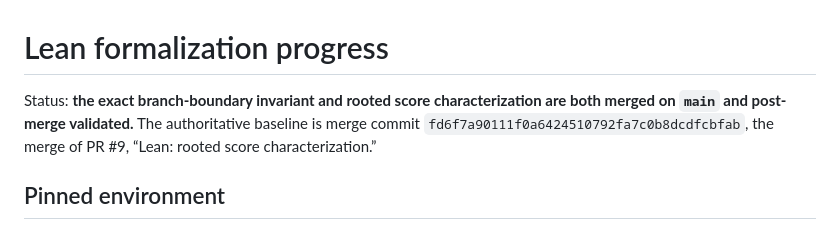
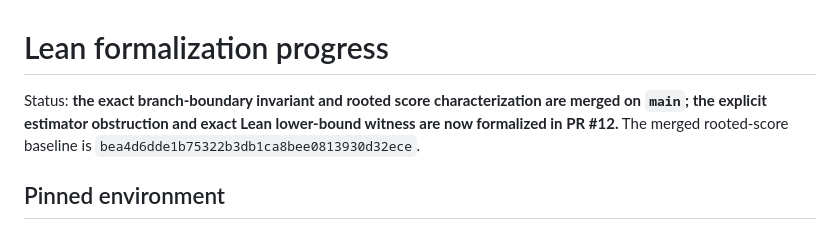
Before and after one commit to jfairfaxball-348/TreeStack-Structural-Certificates-for-Stacking-on-Trees, a Markdown page: notes/lean-progress.md, the part around one of its changes. Rendered like a GitHub page.

```diff
--- a/notes/lean-progress.md
+++ b/notes/lean-progress.md
@@ -1,10 +1,9 @@
 # Lean formalization progress
 
 Status: **the exact branch-boundary invariant and rooted score characterization
-are both merged on `main` and post-merge validated.**  The authoritative
-baseline is merge commit
-`fd6f7a90111f0a6424510792fa7c0b8dcdfcbfab`, the merge of PR #9,
-“Lean: rooted score characterization.”
+are merged on `main`; the explicit estimator obstruction and exact Lean
+lower-bound witness are now formalized in PR #12.**  The merged rooted-score
+baseline is `bea4d6dde1b75322b3db1ca8bee0813930d32ece`.
 
 ## Pinned environment
 
```
Also changed, not shown: other parts of notes/lean-progress.md (+62 -8 lines).
